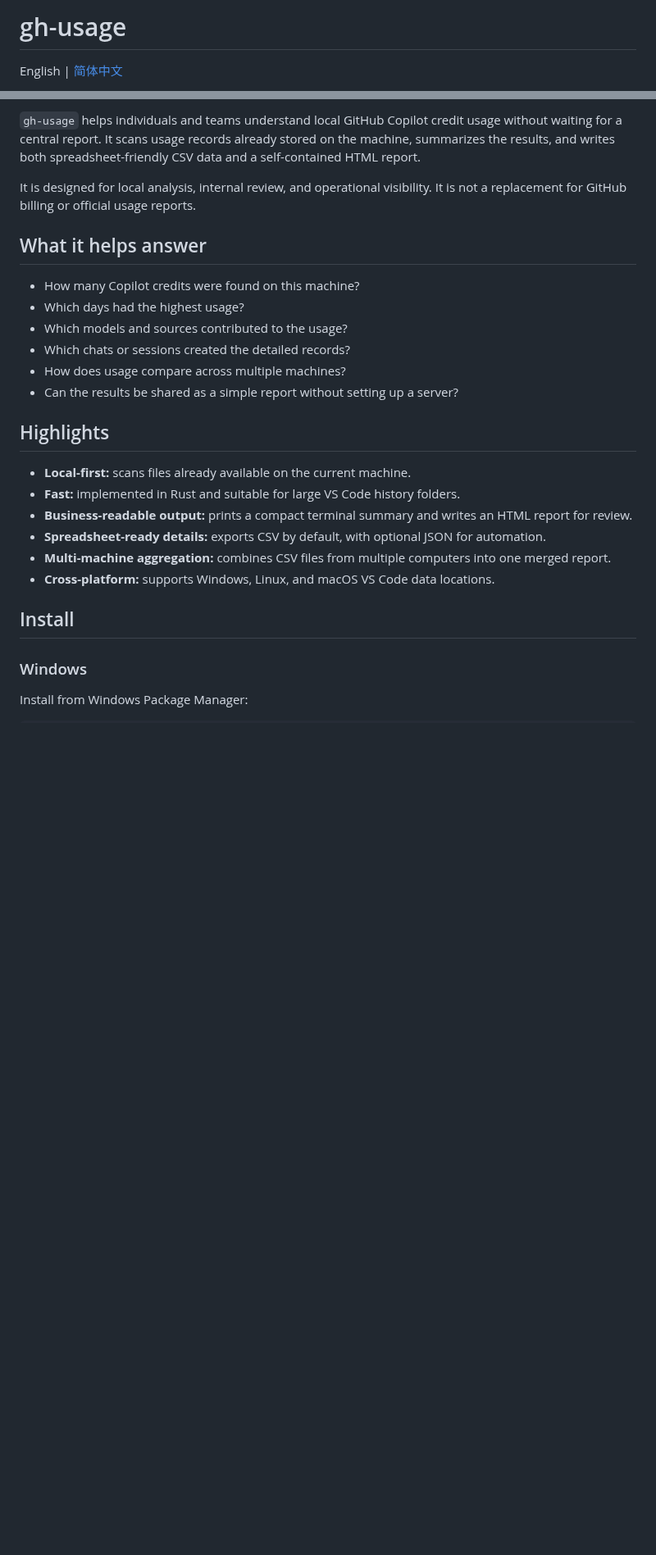
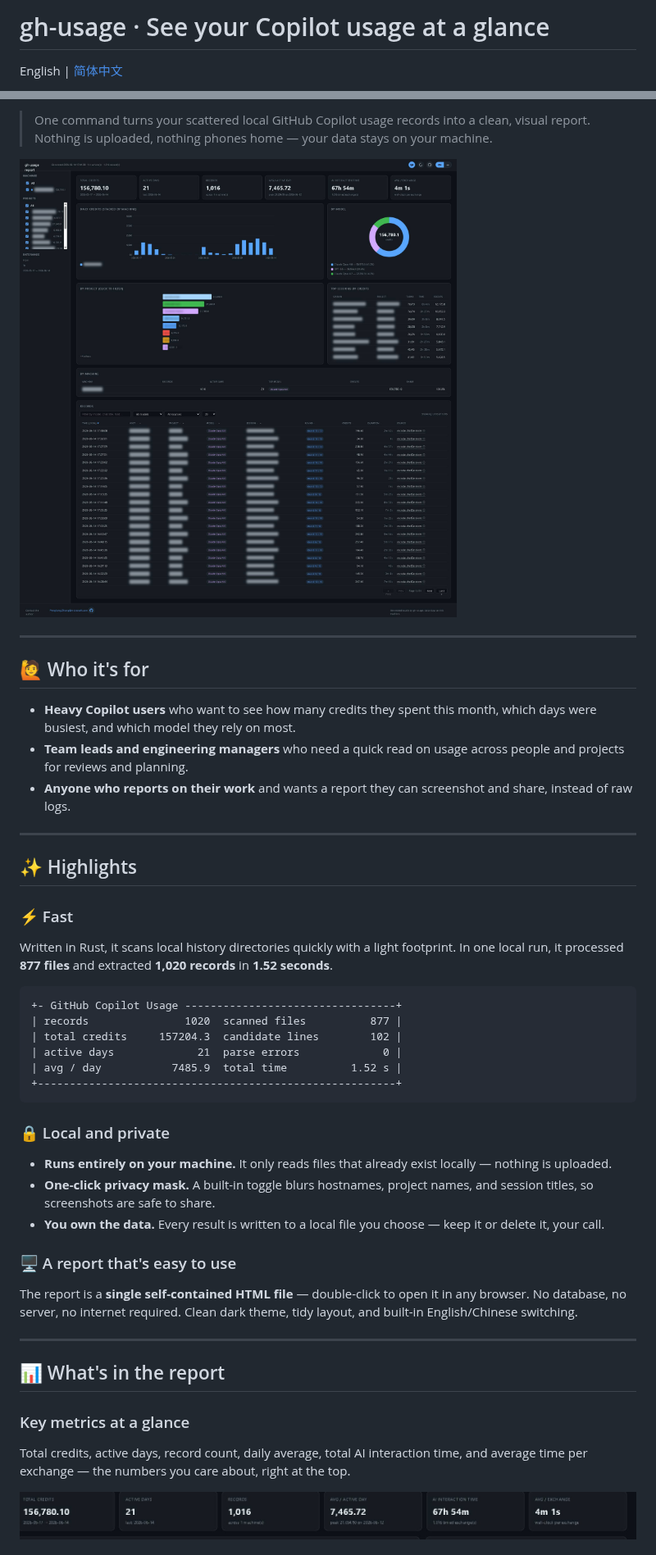
Before and after one commit to kukisama/gh-usage, a Markdown page: README.md, 2 parts joined by grey strips. Shown at 82% size. GitHub-like rendering; pictures changed too: design/01.jpg (added), design/dashboard-kpi.jpg (added); blank space fills up the shorter version.

````diff
--- a/README.md
+++ b/README.md
@@ -1,4 +1,4 @@
-# gh-usage
+# gh-usage · See your Copilot usage at a glance
 
 English | [简体中文](README.zh-CN.md)
 
@@ -6,28 +9,51 @@ Fast local GitHub Copilot usage reports from VS Code and Copilot CLI records.
 
-`gh-usage` helps individuals and teams understand local GitHub Copilot credit usage without waiting for a central report. It scans usage records already stored on the machine, summarizes the results, and writes both spreadsheet-friendly CSV data and a self-contained HTML report.
+> One command turns your scattered local GitHub Copilot usage records into a clean, visual report.
+> Nothing is uploaded, nothing phones home — your data stays on your machine.
 
-It is designed for local analysis, internal review, and operational visibility. It is not a replacement for GitHub billing or official usage reports.
+![gh-usage report overview](design/01.jpg)
 
-## What it helps answer
+---
 
-- How many Copilot credits were found on this machine?
-- Which days had the highest usage?
-- Which models and sources contributed to the usage?
-- Which chats or sessions created the detailed records?
-- How does usage compare across multiple machines?
-- Can the results be shared as a simple report without setting up a server?
+## 🙋 Who it's for
 
-## Highlights
+- **Heavy Copilot users** who want to see how many credits they spent this month, which days were busiest, and which model they rely on most.
+- **Team leads and engineering managers** who need a quick read on usage across people and projects for reviews and planning.
+- **Anyone who reports on their work** and wants a report they can screenshot and share, instead of raw logs.
 
-- **Local-first:** scans files already available on the current machine.
-- **Fast:** implemented in Rust and suitable for large VS Code history folders.
-- **Business-readable output:** prints a compact terminal summary and writes an HTML report for review.
-- **Spreadsheet-ready details:** exports CSV by default, with optional JSON for automation.
-- **Multi-machine aggregation:** combines CSV files from multiple computers into one merged report.
-- **Cross-platform:** supports Windows, Linux, and macOS VS Code data locations.
+---
 
-## Install
+## ✨ Highlights
 
-### Windows
+### ⚡ Fast
 
-Install from Windows Package Manager:
+Written in Rust, it scans local history directories quickly with a light footprint. In one local run, it processed **877 files** and extracted **1,020 records** in **1.52 seconds**.
+
+```text
++- GitHub Copilot Usage ---------------------------------+
+| records               1020  scanned files          877 |
+| total credits     157204.3  candidate lines        102 |
+| active days             21  parse errors             0 |
+| avg / day           7485.9  total time          1.52 s |
++--------------------------------------------------------+
+```
+
+### 🔒 Local and private
+
+- **Runs entirely on your machine.** It only reads files that already exist locally — nothing is uploaded.
+- **One-click privacy mask.** A built-in toggle blurs hostnames, project names, and session titles, so screenshots are safe to share.
+- **You own the data.** Every result is written to a local file you choose — keep it or delete it, your call.
+
+### 🖥️ A report that's easy to use
+
+The report is a **single self-contained HTML file** — double-click to open it in any browser. No database, no server, no internet required. Clean dark theme, tidy layout, and built-in English/Chinese switching.
+
+---
+
+## 📊 What's in the report
+
+### Key metrics at a glance
+
+Total credits, active days, record count, daily average, total AI interaction time, and average time per exchange — the numbers you care about, right at the top.
+
+![Key metric cards](design/dashboard-kpi.jpg)
+
````
Also changed, not shown: other parts of README.md (+86 -90 lines), CHANGELOG.md (added, +59 -0 lines), CHANGELOG.zh-CN.md (added, +59 -0 lines), README.zh-CN.md (+137 -118 lines), scripts/publish-winget.md (+3 -3 lines), design/dashboard-charts.jpg (added), design/dashboard-project.jpg (added), design/dashboard-records.jpg (added), design/dashboard-sidebar.jpg (added), 6 other files.
